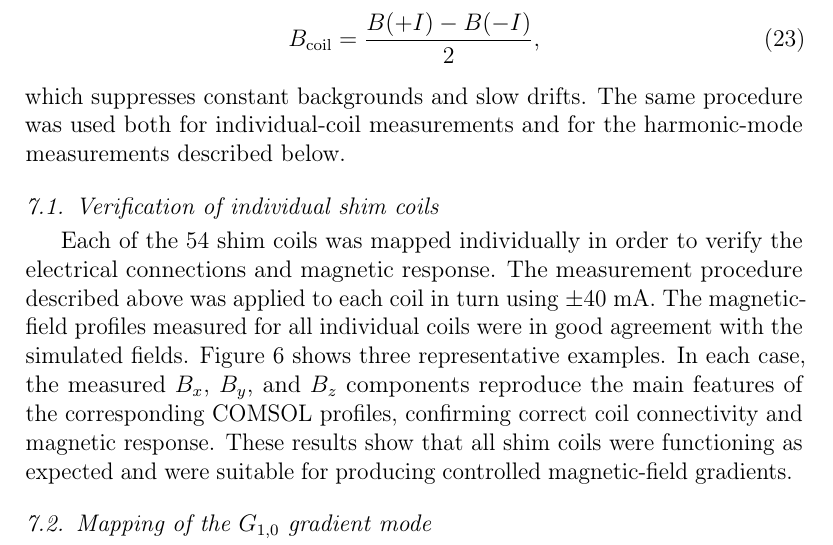
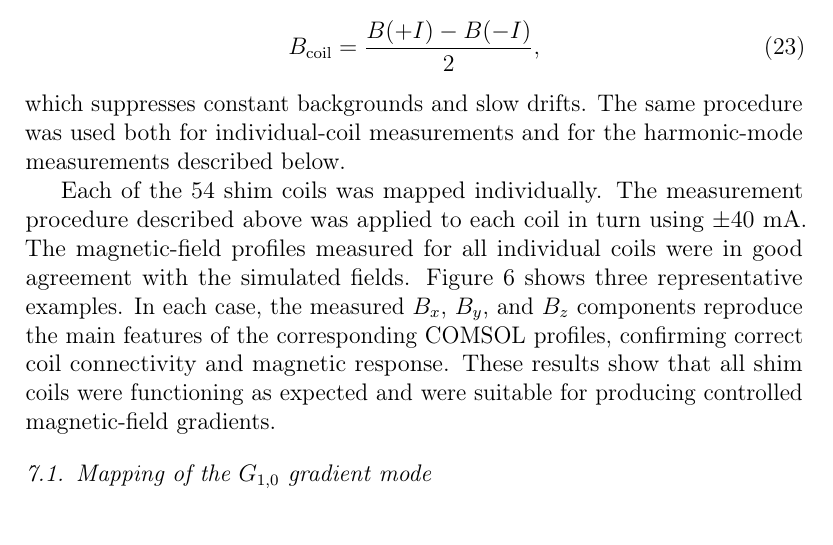
Before and after one commit to jmartin1454/shimpaper, a LaTeX paper (shim-paper.tex): part of page 22 of 29, cut so that both start at the same text. Compiled offline with pdfLaTeX.

Commit message:
Starting to update results section.

```diff
--- a/shim-paper.tex
+++ b/shim-paper.tex
@@ -1053,10 +1053,7 @@ procedure was used both for individual-coil measurements and for the
 harmonic-mode measurements described below.
 
 
-\subsection{Verification of individual shim coils}
-
-Each of the 54 shim coils was mapped individually in order to verify
-the electrical connections and magnetic response. The measurement
+Each of the 54 shim coils was mapped individually. The measurement
 procedure described above was applied to each coil in turn using $\pm
 40$~mA. The magnetic-field profiles measured for all individual coils
 were in good agreement with the simulated
```
